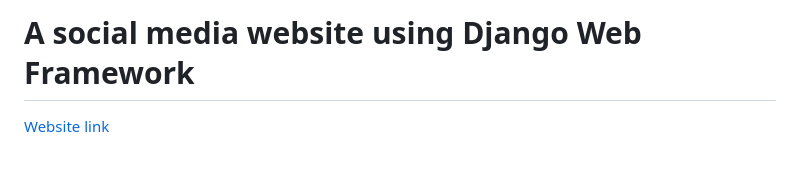
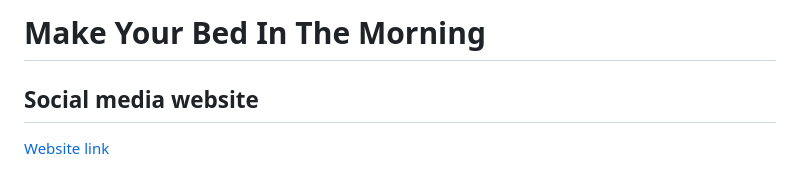
Before and after one commit to kjs29/how-to-make-a-social-media-website, a Markdown page: README.md, the part around the change printed below. GitHub-like rendering.

```diff
--- a/README.md
+++ b/README.md
@@ -1,3 +1,5 @@
-# A social media website using Django Web Framework
+# Make Your Bed In The Morning
+
+## Social media website
 
 <a href="http://kjs3980.pythonanywhere.com" target="_blank">Website link</a>
```
Also changed, not shown: other parts of README.md (+7 -0 lines).
